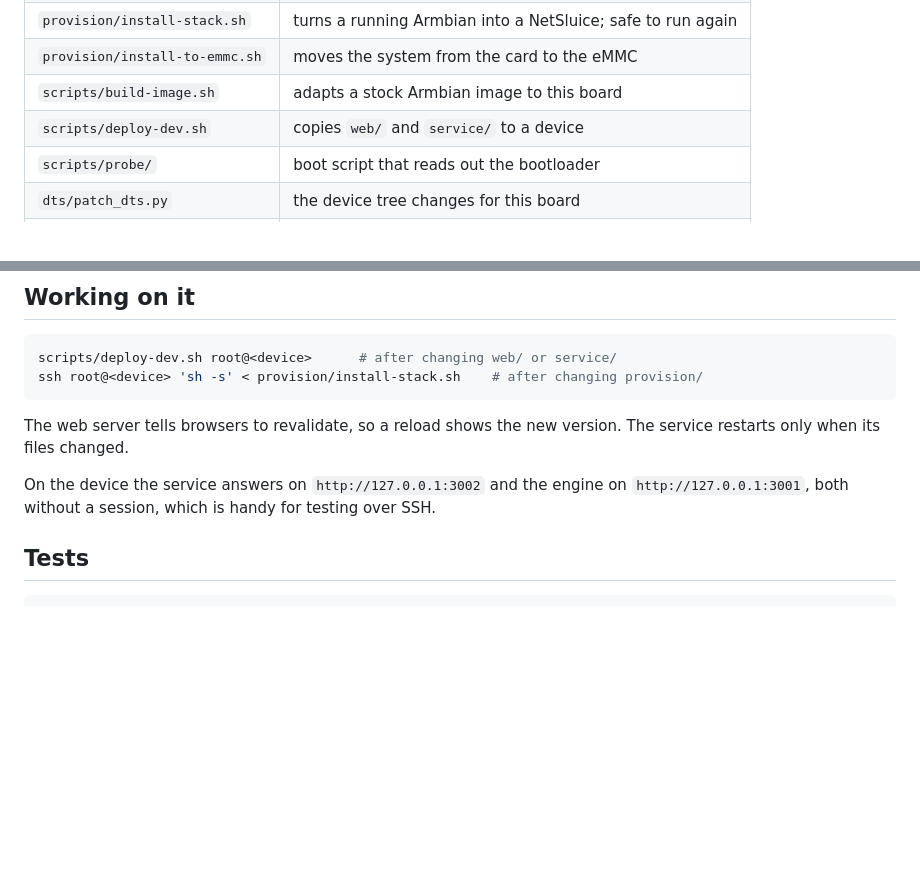
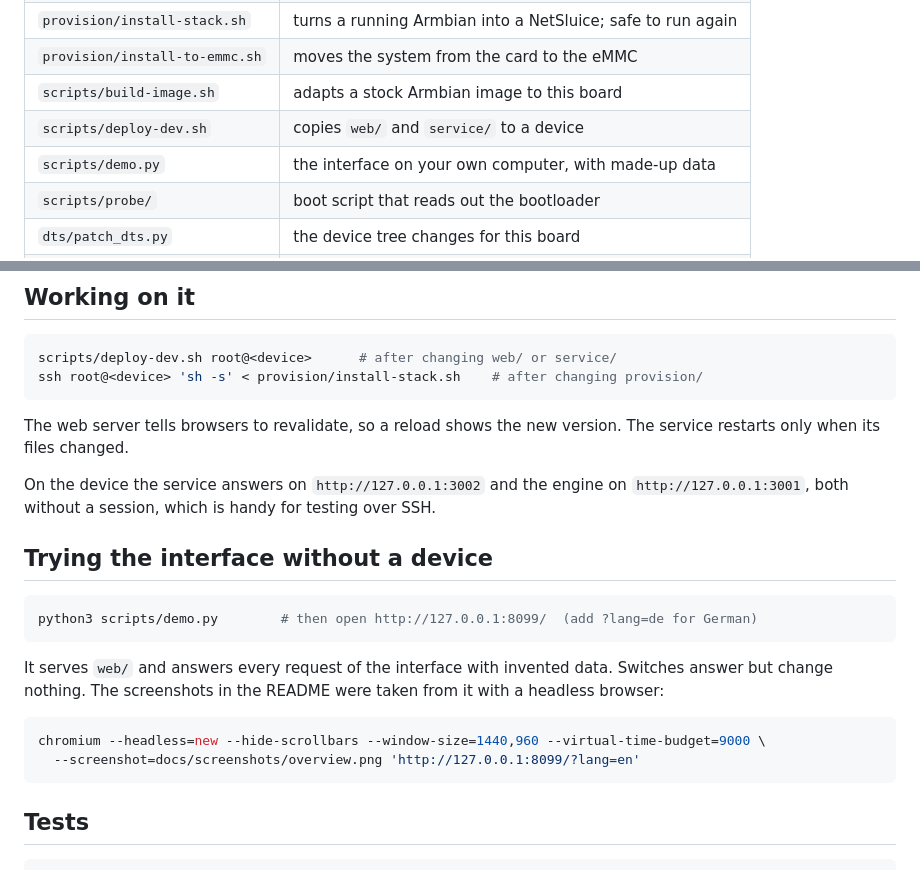
Before and after one commit to Anarki-LNX/netsluice, a Markdown page: docs/development.md, 2 parts joined by grey strips. Drawn GitHub-style; blank space fills up the shorter version.

````diff
--- a/docs/development.md
+++ b/docs/development.md
@@ -42,6 +42,7 @@
 | `provision/install-to-emmc.sh` | moves the system from the card to the eMMC |
 | `scripts/build-image.sh` | adapts a stock Armbian image to this board |
 | `scripts/deploy-dev.sh` | copies `web/` and `service/` to a device |
+| `scripts/demo.py` | the interface on your own computer, with made-up data |
 | `scripts/probe/` | boot script that reads out the bootloader |
 | `dts/patch_dts.py` | the device tree changes for this board |
 | `rootfs/` | files `build-image.sh` puts into the image |
@@ -61,6 +62,21 @@ version. The service restarts only when its files changed.
 On the device the service answers on `http://127.0.0.1:3002` and the engine on
 `http://127.0.0.1:3001`, both without a session, which is handy for testing
 over SSH.
+
+## Trying the interface without a device
+
+```bash
+python3 scripts/demo.py        # then open http://127.0.0.1:8099/  (add ?lang=de for German)
+```
+
+It serves `web/` and answers every request of the interface with invented
+data. Switches answer but change nothing. The screenshots in the README were
+taken from it with a headless browser:
+
+```bash
+chromium --headless=new --hide-scrollbars --window-size=1440,960 --virtual-time-budget=9000 \
+  --screenshot=docs/screenshots/overview.png 'http://127.0.0.1:8099/?lang=en'
+```
 
 ## Tests
 
````
Also changed, not shown: README.md (+10 -0 lines), docs/screenshots/devices.png (added), docs/screenshots/filters.png (added), docs/screenshots/map.png (added), docs/screenshots/overview.png (added), docs/screenshots/settings.png (added), 2 other files.
